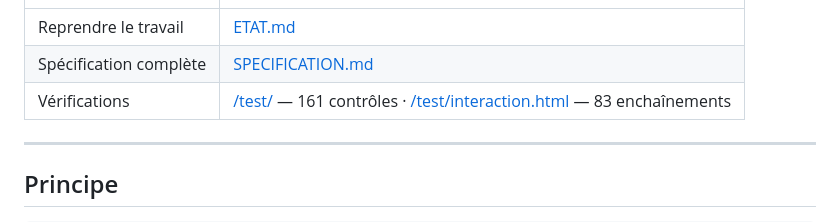
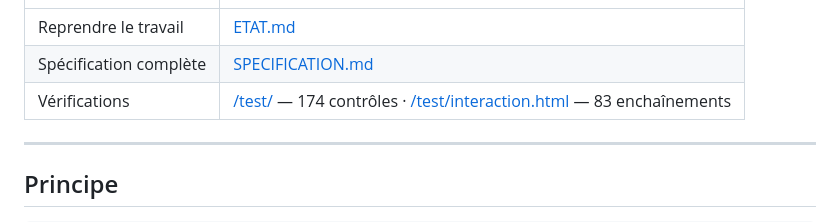
Before and after one commit to magcad/relieflac, a Markdown page: README.md, the part around the change. Drawn GitHub-style.

Commit message:
README : le banc compte 174 contrôles
Co-Authored-By: Claude Opus 5 <noreply@anthropic.com>

```diff
--- a/README.md
+++ b/README.md
@@ -14,7 +14,7 @@ sous le bateau — recalculée en continu à partir de la cote du lac pilotée p
 |---|---|
 | Reprendre le travail | [ETAT.md](ETAT.md) |
 | Spécification complète | [SPECIFICATION.md](SPECIFICATION.md) |
-| Vérifications | [/test/](https://magcad.github.io/relieflac/test/) — 161 contrôles · [/test/interaction.html](https://magcad.github.io/relieflac/test/interaction.html) — 83 enchaînements |
+| Vérifications | [/test/](https://magcad.github.io/relieflac/test/) — 174 contrôles · [/test/interaction.html](https://magcad.github.io/relieflac/test/interaction.html) — 83 enchaînements |
 
 ---
 
```
